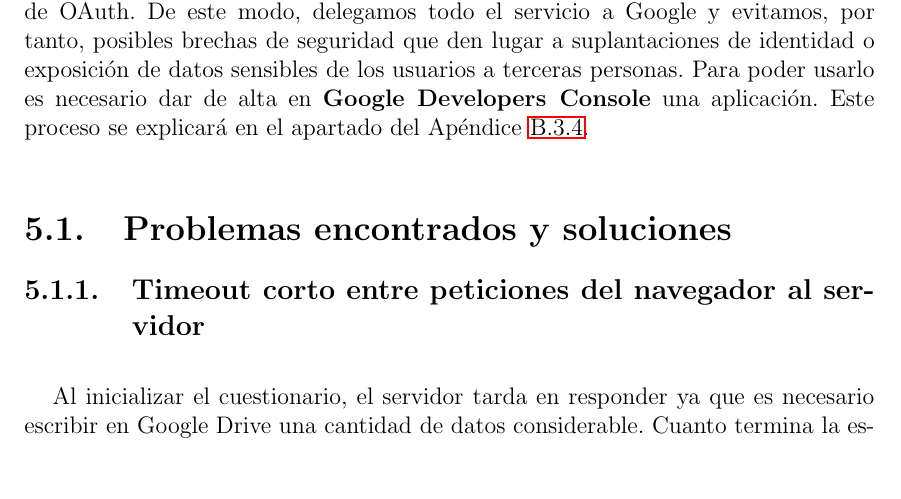
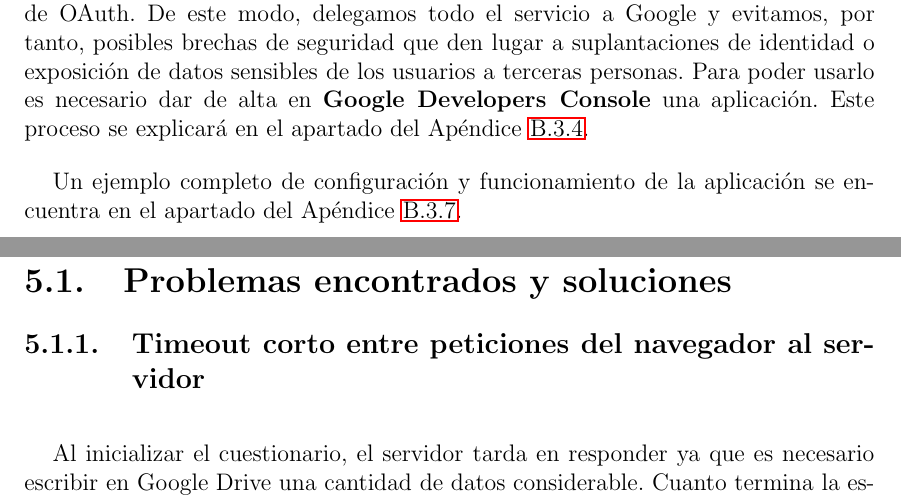
Before and after one commit to jjlabrador/TFG-SyTW, a LaTeX document (memoria/memtfg.tex, which reads memoria/cap5.tex): part of page 49 of 97 before the commit and two parts of pages 49 and 50 of 99 after it, the two joined at a grey line, cut so that both start at the same text. The pictures show the PDF file memoria/memtfg.pdf that the author committed with the source.

Commit message:
Cap5 actualizado

```diff
--- a/memoria/cap5.tex
+++ b/memoria/cap5.tex
@@ -87,6 +87,8 @@ posibles brechas de seguridad que den lugar a suplantaciones de identidad o expo
 es necesario dar de alta en \ceis{Google Developers Console} una aplicaci\'on. Este proceso se explicar\'a en el apartado del Ap\'endice \ref{subsec:Apendice2.13}.
 \bigskip
 
+Un ejemplo completo del funcionamiento de la aplicaci\'on se encuentra en el apartado del Ap\'endice \ref{subsec:Apendice2.16}.
+\newpage
 
 %---------------------------------------------------------------------------------
 \section{Problemas encontrados y soluciones}
```
Also changed, not shown: memoria/memtfg.pdf.
